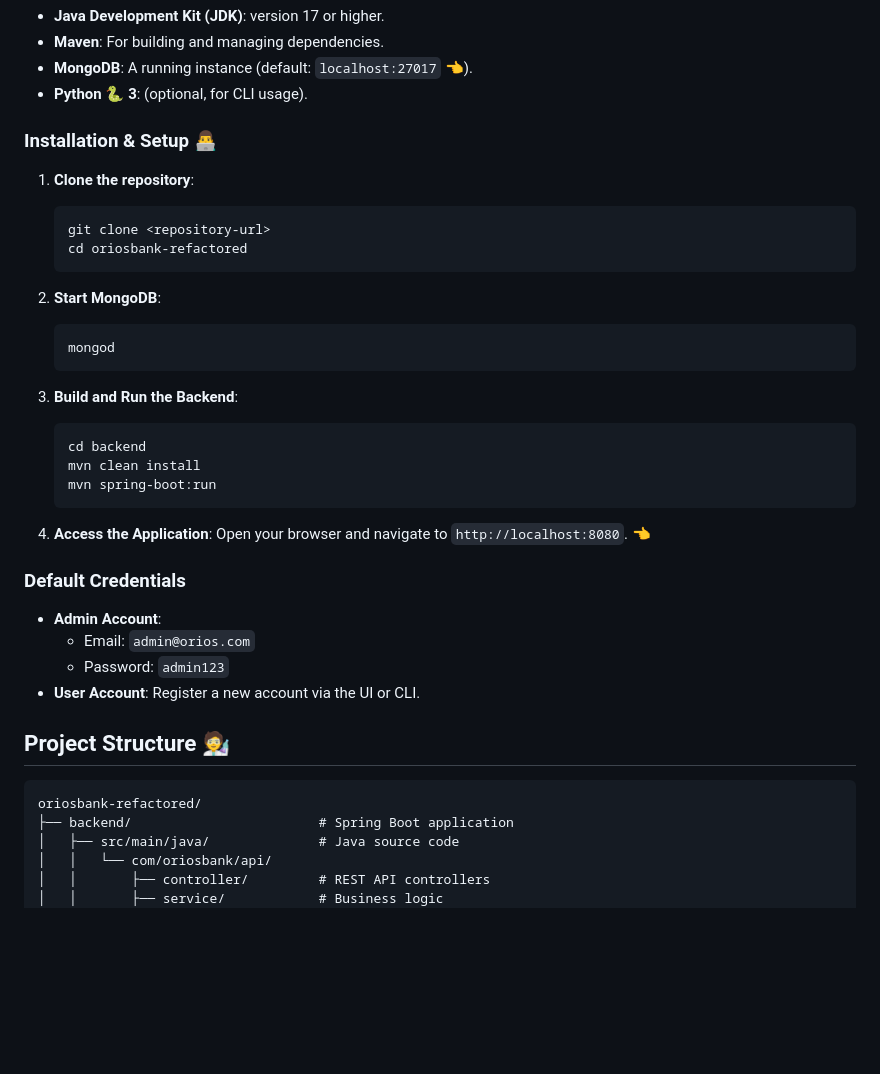
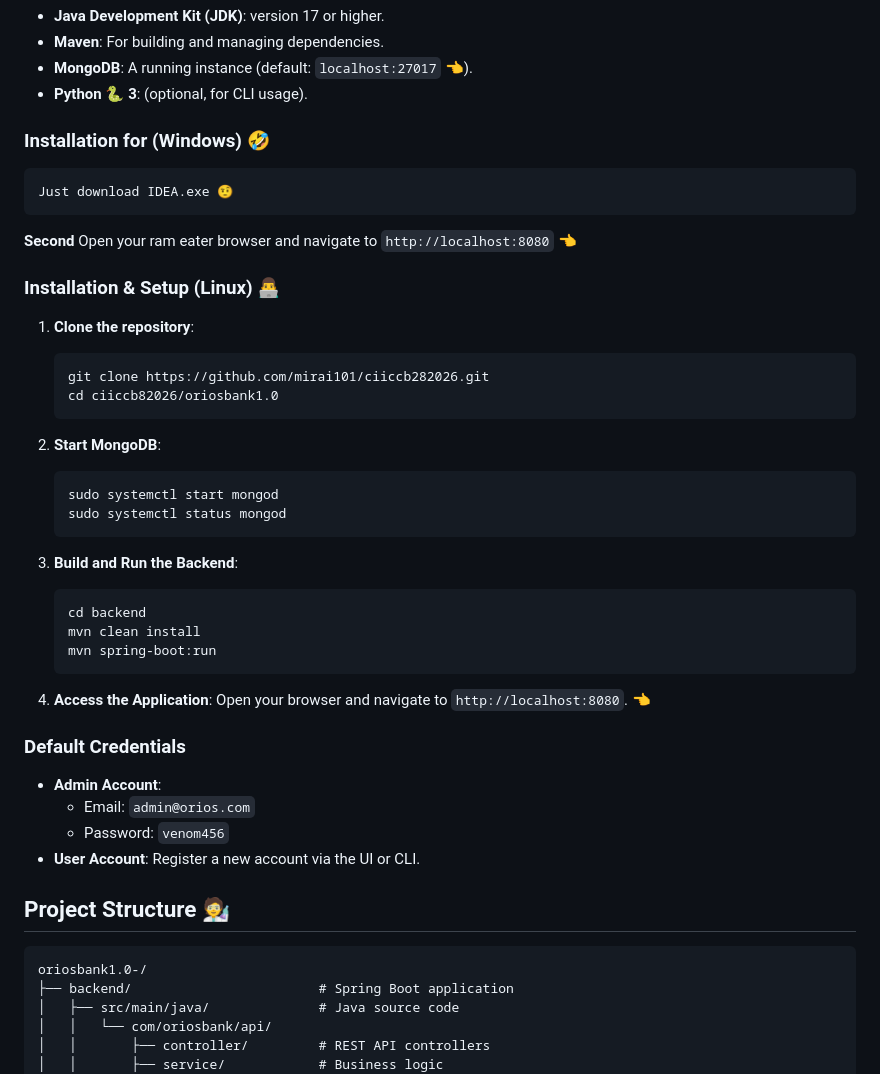
Before and after one commit to mirai101/ciiccb82026, a Markdown page: oriosbank1.0/README.md, the part around the change. GitHub-like rendering; blank space fills up the shorter version.

Commit message:
Filename change and installation guide

````diff
--- a/oriosbank1.0/README.md
+++ b/oriosbank1.0/README.md
@@ -36,17 +36,28 @@ Orios Bank is a sleek, secure, and fully responsive digital banking application.
 - **MongoDB**: A running instance (default: `localhost:27017` 👈).
 - **Python 🐍 3**: (optional, for CLI usage).
 
-### Installation & Setup 👨‍💻
+### Installation for (Windows) 🤣
+
+```
+Just download IDEA.exe 🤨
+```
+
+**Second**
+Open your ram eater browser and navigate to `http://localhost:8080`  👈
+
+
+### Installation & Setup (Linux) 👨‍💻
 
 1. **Clone the repository**:
    ```bash
-   git clone <repository-url>
-   cd oriosbank-refactored
+   git clone https://github.com/mirai101/ciiccb282026.git
+   cd ciiccb82026/oriosbank1.0
    ```
 
 2. **Start MongoDB**:
    ```bash
-   mongod
+   sudo systemctl start mongod
+   sudo systemctl status mongod
    ```
 
 3. **Build and Run the Backend**:
@@ -63,13 +74,13 @@ Orios Bank is a sleek, secure, and fully responsive digital banking application.
 
 - **Admin Account**:
   - Email: `admin@orios.com`
-  - Password: `admin123`
+  - Password: `venom456`
 - **User Account**: Register a new account via the UI or CLI.
 
 ## Project Structure 🧑‍🔬
 
 ```
-oriosbank-refactored/
+oriosbank1.0-/
 ├── backend/                        # Spring Boot application
 │   ├── src/main/java/              # Java source code
 │   │   └── com/oriosbank/api/
````
